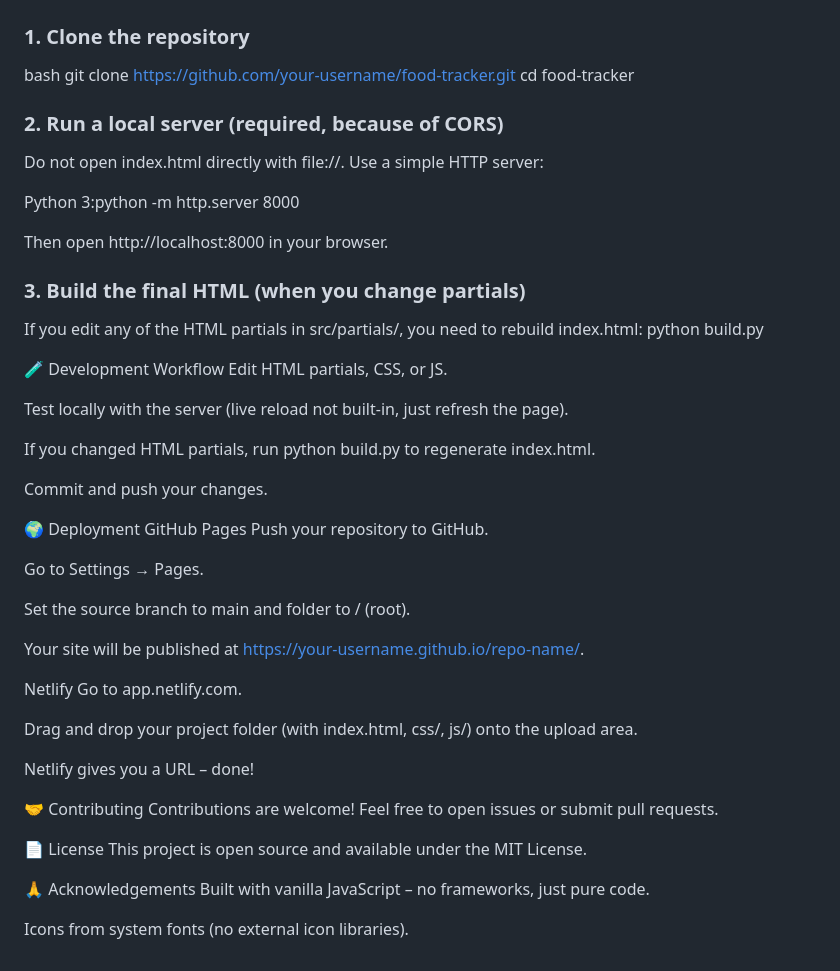
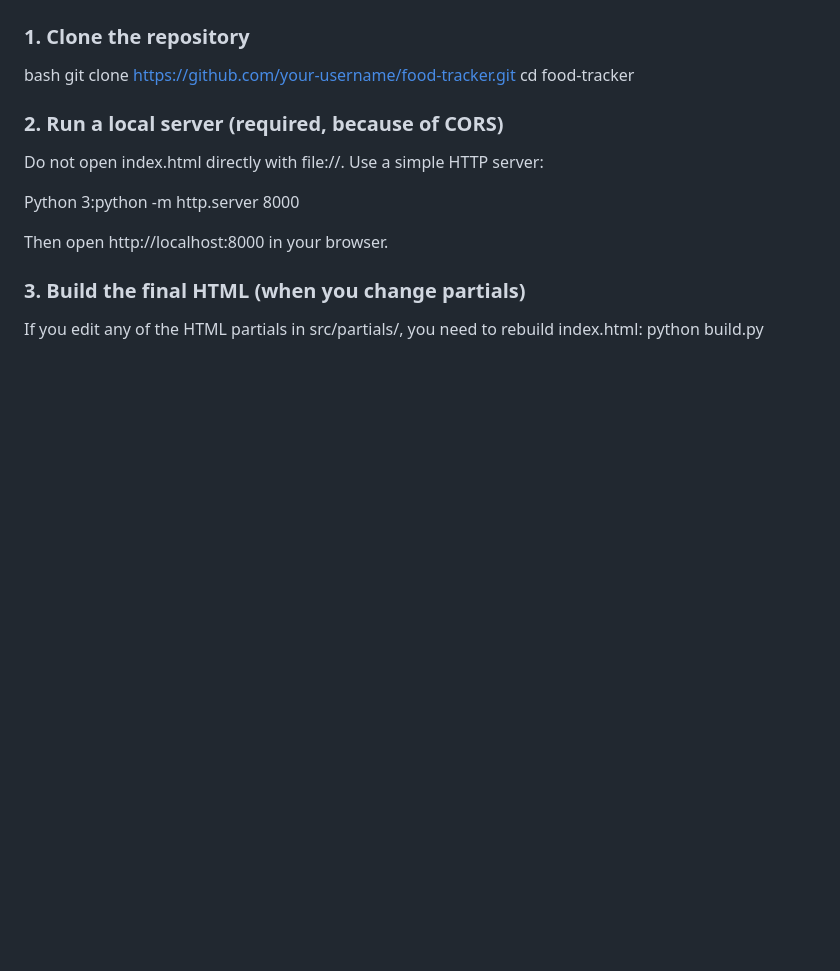
Before and after one commit to Danush68/Food_Tracker_Demo, a Markdown page: README.md, the part around the change. Rendered like a GitHub page; blank space fills up the shorter version.

Commit message:
Clean up README by removing unnecessary sections
Removed sections on development workflow, deployment, contributing, license, and acknowledgements from README.

```diff
--- a/README.md
+++ b/README.md
@@ -105,41 +105,3 @@ Then open http://localhost:8000 in your browser.
 
 If you edit any of the HTML partials in src/partials/, you need to rebuild index.html:
 python build.py
-
-
-🧪 Development Workflow
-Edit HTML partials, CSS, or JS.
-
-Test locally with the server (live reload not built‑in, just refresh the page).
-
-If you changed HTML partials, run python build.py to regenerate index.html.
-
-Commit and push your changes.
-
-🌍 Deployment
-GitHub Pages
-Push your repository to GitHub.
-
-Go to Settings → Pages.
-
-Set the source branch to main and folder to / (root).
-
-Your site will be published at https://your-username.github.io/repo-name/.
-
-Netlify
-Go to app.netlify.com.
-
-Drag and drop your project folder (with index.html, css/, js/) onto the upload area.
-
-Netlify gives you a URL – done!
-
-🤝 Contributing
-Contributions are welcome! Feel free to open issues or submit pull requests.
-
-📄 License
-This project is open source and available under the MIT License.
-
-🙏 Acknowledgements
-Built with vanilla JavaScript – no frameworks, just pure code.
-
-Icons from system fonts (no external icon libraries).
```
